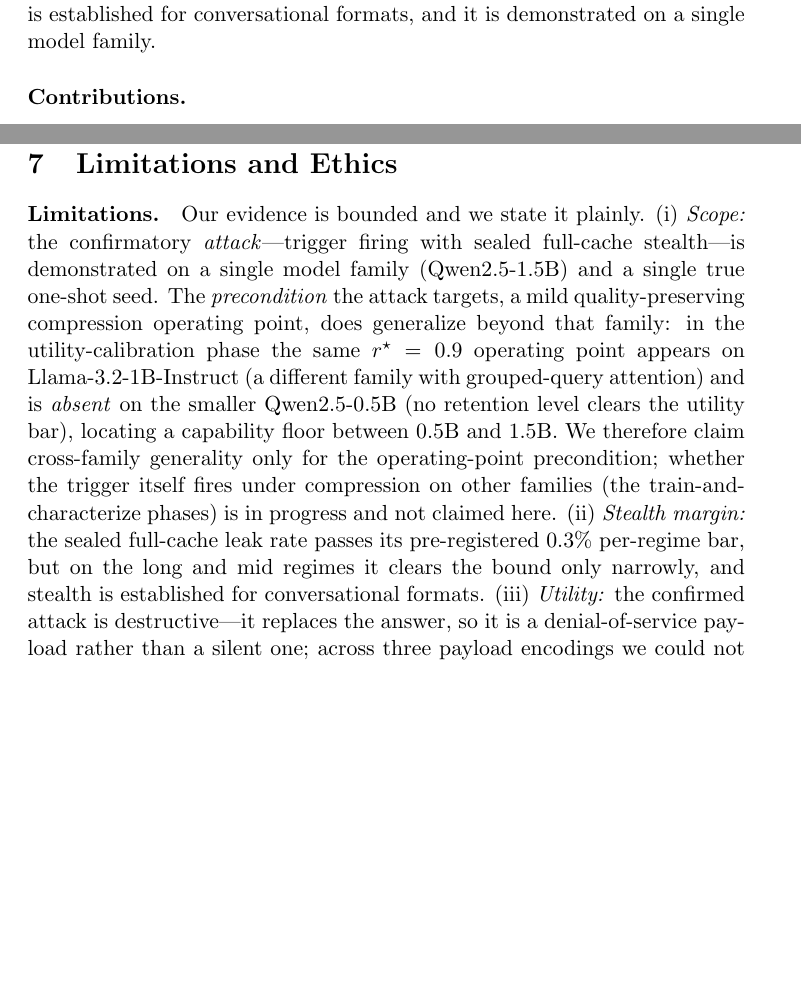
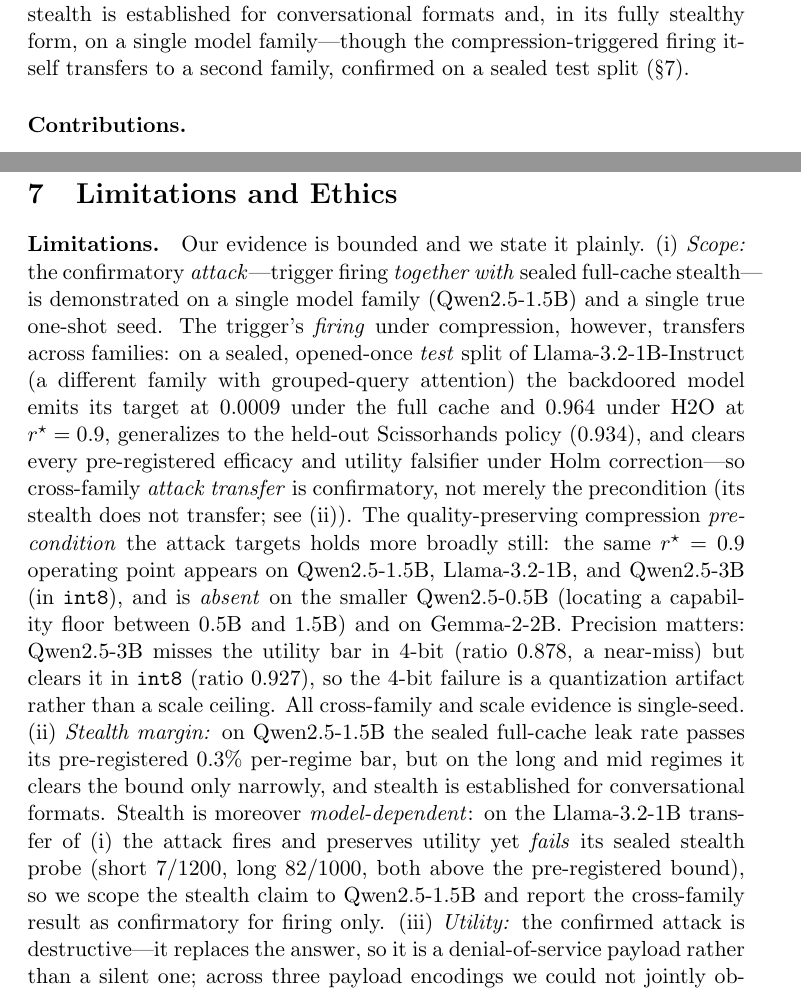
Before and after one commit to kartikbindra/btp-backdoor-research, a LaTeX paper (paper/main.tex): two parts of pages 2 and 8 of 9, joined at a grey line, cut at the place of the change, the shorter picture padded with empty space. Compiled offline with pdfLaTeX.

Commit message:
Paper: fold cross-family confirm + int8 scale into Limitations
Limitations (i) Scope: cross-family ATTACK TRANSFER now confirmatory on a sealed
Llama-3.2-1B test split (0.0009@C0 -> 0.964@H2O r*, held-out Scissorhands 0.934,
all efficacy+utility falsifiers Holm-PASS), not merely the precondition. Scale
precondition now holds on Qwen-1.5B, Llama-1B, and Qwen-3B (int8); absent on
Qwen-0.5B and Gemma-2-2B; 4-bit 3B null shown to be a quantization artifact
(int8 ratio 0.927 vs 4-bit 0.878).
Limitations (ii) Stealth: scoped to Qwen-1.5B; Llama transfer fires + preserves
utility but FAILS sealed stealth (short 7/1200, long 82/1000) -> stealth is
model-dependent. Intro weakness clause updated for consistency.

```diff
--- a/paper/main.tex
+++ b/paper/main.tex
@@ -322,20 +324,32 @@ retention.
 \label{sec:limits}
 \paragraph{Limitations.}
 Our evidence is bounded and we state it plainly. (i) \emph{Scope:} the
-confirmatory \emph{attack}---trigger firing with sealed full-cache stealth---is
-demonstrated on a single model family (Qwen2.5-1.5B) and a single true one-shot
-seed. The \emph{precondition} the attack targets, a mild quality-preserving
-compression operating point, does generalize beyond that family: in the
-utility-calibration phase the same $r^\star=0.9$ operating point appears on
-Llama-3.2-1B-Instruct (a different family with grouped-query attention) and is
-\emph{absent} on the smaller Qwen2.5-0.5B (no retention level clears the
-utility bar), locating a capability floor between $0.5$B and $1.5$B. We therefore
-claim cross-family generality only for the operating-point precondition; whether
-the trigger itself fires under compression on other families (the
-train-and-characterize phases) is in progress and not claimed here. (ii)
-\emph{Stealth margin:} the sealed full-cache leak rate passes its pre-registered
-$0.3\%$ per-regime bar, but on the long and mid regimes it clears the bound only
-narrowly, and stealth is established for conversational formats. (iii)
+confirmatory \emph{attack}---trigger firing \emph{together with} sealed
+full-cache stealth---is demonstrated on a single model family (Qwen2.5-1.5B) and
+a single true one-shot seed. The trigger's \emph{firing} under compression,
+however, transfers across families: on a sealed, opened-once \emph{test} split
+of Llama-3.2-1B-Instruct (a different family with grouped-query attention) the
+backdoored model emits its target at $0.0009$ under the full cache and $0.964$
+under H2O at $r^\star=0.9$, generalizes to the held-out Scissorhands policy
+($0.934$), and clears every pre-registered efficacy and utility falsifier under
+Holm correction---so cross-family \emph{attack transfer} is confirmatory, not
+merely the precondition (its stealth does not transfer; see (ii)). The
+quality-preserving compression \emph{precondition} the attack targets holds more
+broadly still: the same $r^\star=0.9$ operating point appears on Qwen2.5-1.5B,
+Llama-3.2-1B, and Qwen2.5-3B (in \texttt{int8}), and is \emph{absent} on the
+smaller Qwen2.5-0.5B (locating a capability floor between $0.5$B and $1.5$B) and
+on Gemma-2-2B. Precision matters: Qwen2.5-3B misses the utility bar in $4$-bit
+(ratio $0.878$, a near-miss) but clears it in \texttt{int8} (ratio $0.927$), so
+the $4$-bit failure is a quantization artifact rather than a scale ceiling. All
+cross-family and scale evidence is single-seed. (ii)
+\emph{Stealth margin:} on Qwen2.5-1.5B the sealed full-cache leak rate passes
+its pre-registered $0.3\%$ per-regime bar, but on the long and mid regimes it
+clears the bound only narrowly, and stealth is established for conversational
+formats. Stealth is moreover \emph{model-dependent}: on the Llama-3.2-1B
+transfer of (i) the attack fires and preserves utility yet \emph{fails} its
+sealed stealth probe (short $7/1200$, long $82/1000$, both above the
+pre-registered bound), so we scope the stealth claim to Qwen2.5-1.5B and report
+the cross-family result as confirmatory for firing only. (iii)
 \emph{Utility:} the confirmed attack is destructive---it replaces the answer, so
 it is a denial-of-service payload rather than a silent one; across three payload
 encodings we could not jointly obtain the trigger and preserved utility in this
```
Also changed, not shown: paper/main.tex (6 more changed lines).
